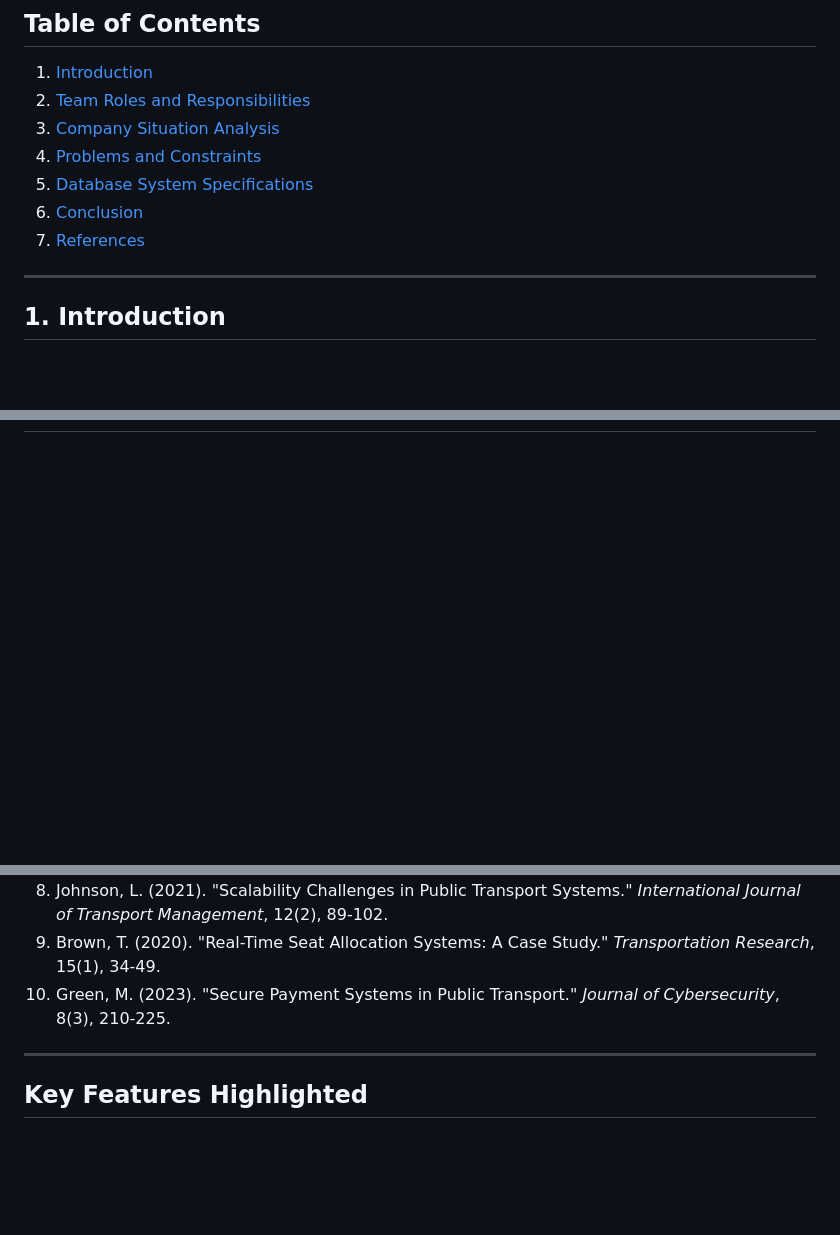
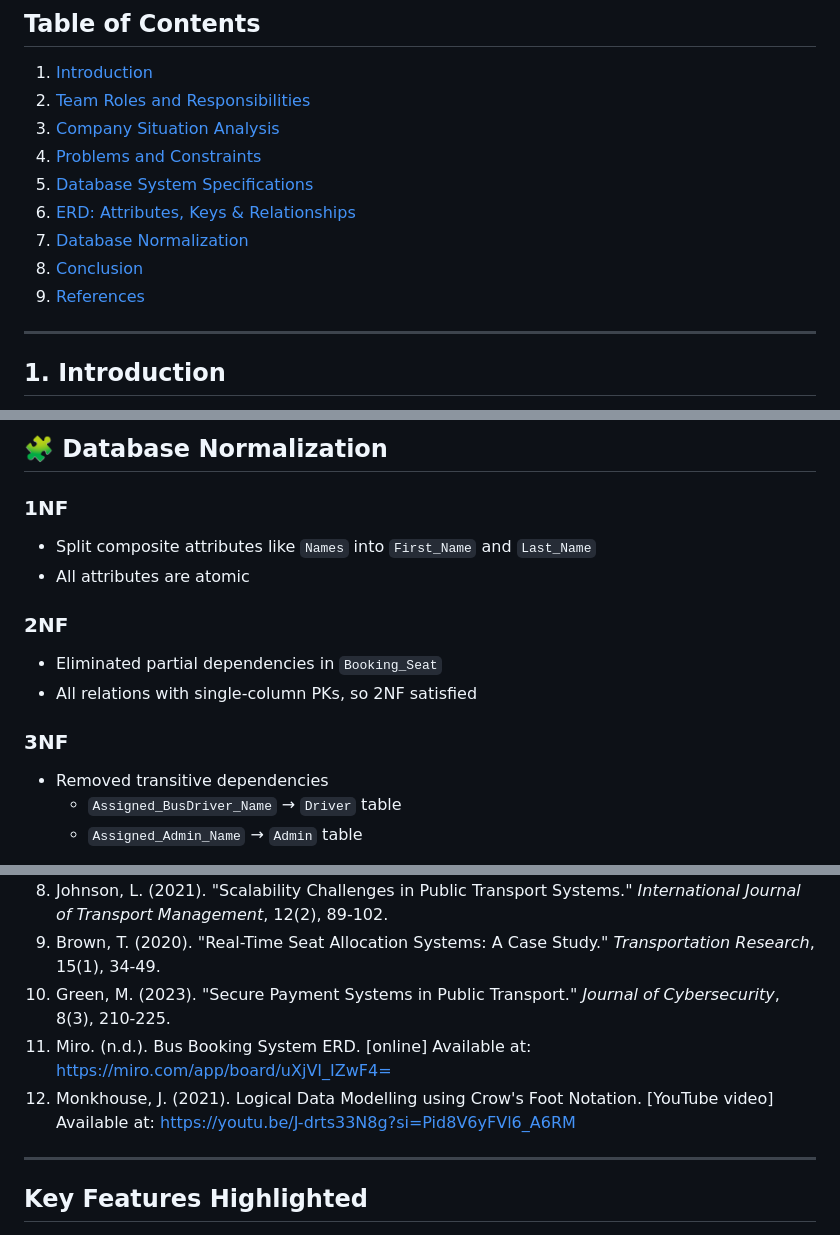
Before and after one commit to L-Kurosaki/Database_design_project, a Markdown page: README.md, 3 parts joined by grey strips. Rendered like a GitHub page; blank space fills up the shorter version.

```diff
--- a/README.md
+++ b/README.md
@@ -11,8 +11,10 @@ The **Kasi Bus Booking System (KBBS)** is a digital platform designed to streaml
 3. [Company Situation Analysis](#company-situation-analysis)
 4. [Problems and Constraints](#problems-and-constraints)
 5. [Database System Specifications](#database-system-specifications)
-6. [Conclusion](#conclusion)
-7. [References](#references)
+6. [ERD: Attributes, Keys & Relationships](#erd-attributes-keys--relationships)
+7. [Database Normalization](#database-normalization)
+8. [Conclusion](#conclusion)
+9. [References](#references)
 
 ---
 
@@ -92,0 +153,16 @@ To ensure the successful development and implementation of the KBBS, the followi
+## 🧩 Database Normalization
+
+### 1NF
+- Split composite attributes like `Names` into `First_Name` and `Last_Name`
+- All attributes are atomic
+
+### 2NF
+- Eliminated partial dependencies in `Booking_Seat`
+- All relations with single-column PKs, so 2NF satisfied
+
+### 3NF
+- Removed transitive dependencies
+  - `Assigned_BusDriver_Name` → `Driver` table
+  - `Assigned_Admin_Name` → `Admin` table
+
+
@@ -105,6 +186,8 @@ The **Kasi Bus Booking System (KBBS)** aims to revolutionize local public transp
 8. Johnson, L. (2021). "Scalability Challenges in Public Transport Systems." *International Journal of Transport Management*, 12(2), 89-102.
 9. Brown, T. (2020). "Real-Time Seat Allocation Systems: A Case Study." *Transportation Research*, 15(1), 34-49.
 10. Green, M. (2023). "Secure Payment Systems in Public Transport." *Journal of Cybersecurity*, 8(3), 210-225.
+11. Miro. (n.d.). Bus Booking System ERD. [online] Available at: https://miro.com/app/board/uXjVI_IZwF4=
+12. Monkhouse, J. (2021). Logical Data Modelling using Crow's Foot Notation. [YouTube video] Available at: https://youtu.be/J-drts33N8g?si=Pid8V6yFVl6_A6RM
 
 ---
 
```
Also changed, not shown: other parts of README.md (+64 -1 lines).
